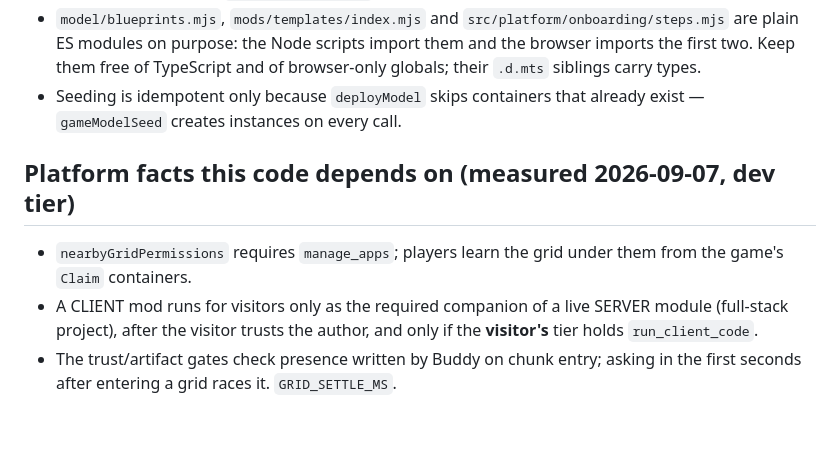
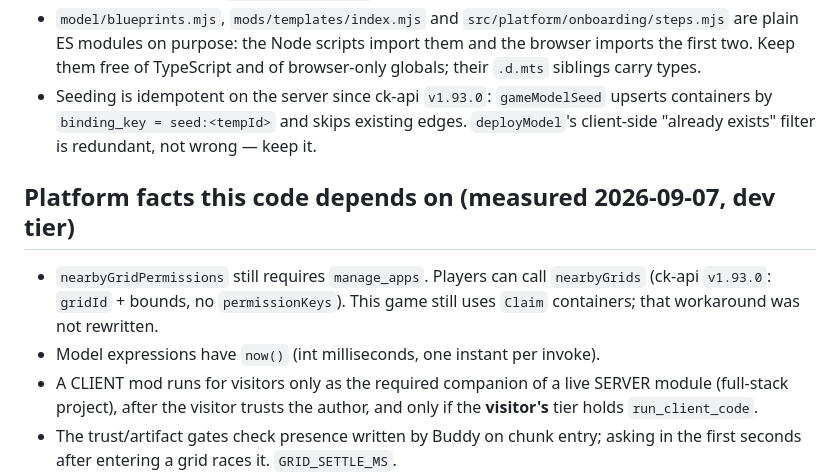
Before and after one commit to CrowdedKingdoms/the-construct, a Markdown page: AGENTS.md, the part around the change. Rendered like a GitHub page; blank space fills up the shorter version.

```diff
--- a/AGENTS.md
+++ b/AGENTS.md
@@ -55,13 +55,17 @@ There is no deploy workflow, deliberately: hosting is the developer's.
   `src/platform/onboarding/steps.mjs` are plain ES modules on purpose: the Node
   scripts import them and the browser imports the first two. Keep them free of
   TypeScript and of browser-only globals; their `.d.mts` siblings carry types.
-- Seeding is idempotent only because `deployModel` skips containers that
-  already exist — `gameModelSeed` creates instances on every call.
+- Seeding is idempotent on the server since ck-api `v1.93.0`: `gameModelSeed`
+  upserts containers by `binding_key = seed:<tempId>` and skips existing
+  edges. `deployModel`'s client-side "already exists" filter is redundant,
+  not wrong — keep it.
 
 ## Platform facts this code depends on (measured 2026-09-07, dev tier)
 
-- `nearbyGridPermissions` requires `manage_apps`; players learn the grid under
-  them from the game's `Claim` containers.
+- `nearbyGridPermissions` still requires `manage_apps`. Players can call
+  `nearbyGrids` (ck-api `v1.93.0`: `gridId` + bounds, no `permissionKeys`).
+  This game still uses `Claim` containers; that workaround was not rewritten.
+- Model expressions have `now()` (int milliseconds, one instant per invoke).
 - A CLIENT mod runs for visitors only as the required companion of a live
   SERVER module (full-stack project), after the visitor trusts the author, and
   only if the **visitor's** tier holds `run_client_code`.
```
